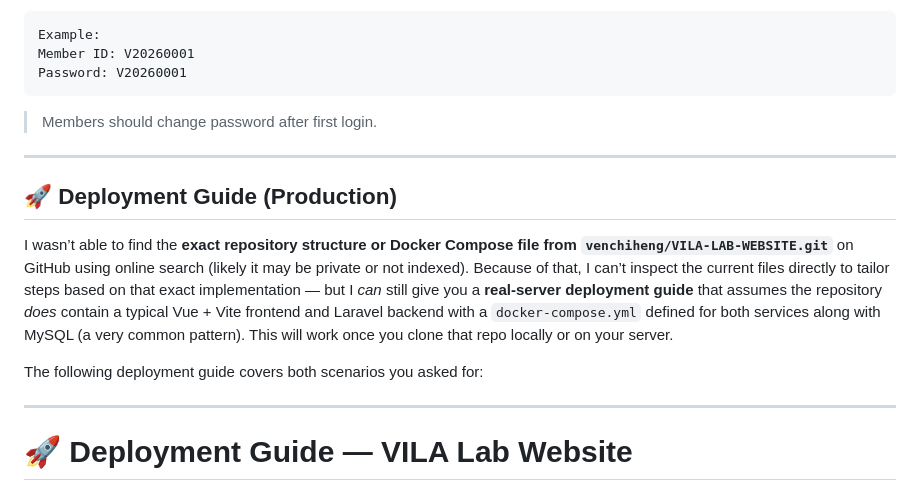
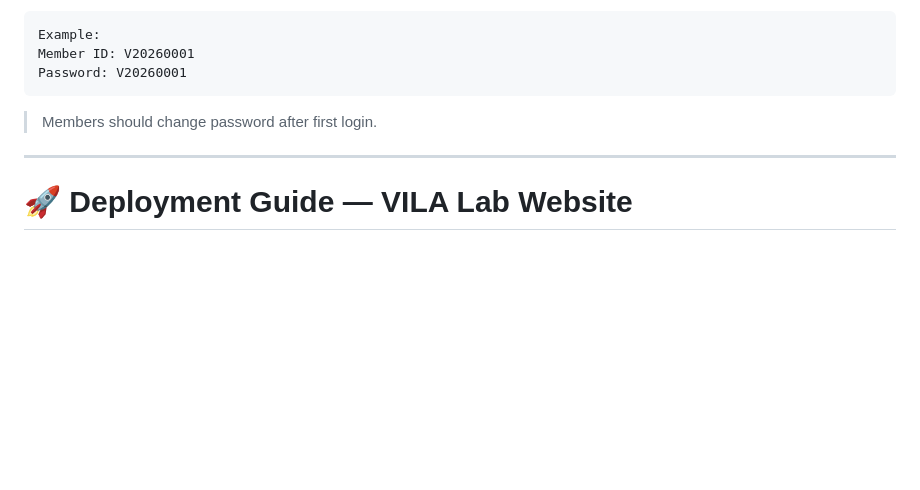
Before and after one commit to venchiheng/VILA-LAB-WEBSITE, a Markdown page: README.md, the part around the change. Rendered like a GitHub page; blank space fills up the shorter version.

Commit message:
Remove deployment guide from README
Removed the deployment guide section due to lack of access to the repository structure.

````diff
--- a/README.md
+++ b/README.md
@@ -234,14 +234,6 @@ Password: V20260001
 ```
 
 > Members should change password after first login.
-
----
-
-## 🚀 Deployment Guide (Production)
-
-I wasn’t able to find the **exact repository structure or Docker Compose file from `venchiheng/VILA-LAB-WEBSITE.git`** on GitHub using online search (likely it may be private or not indexed). Because of that, I can’t inspect the current files directly to tailor steps based on that exact implementation — but I *can* still give you a **real‑server deployment guide** that assumes the repository *does* contain a typical Vue + Vite frontend and Laravel backend with a `docker-compose.yml` defined for both services along with MySQL (a very common pattern). This will work once you clone that repo locally or on your server.
-
-The following deployment guide covers both scenarios you asked for:
 
 ---
 
````
